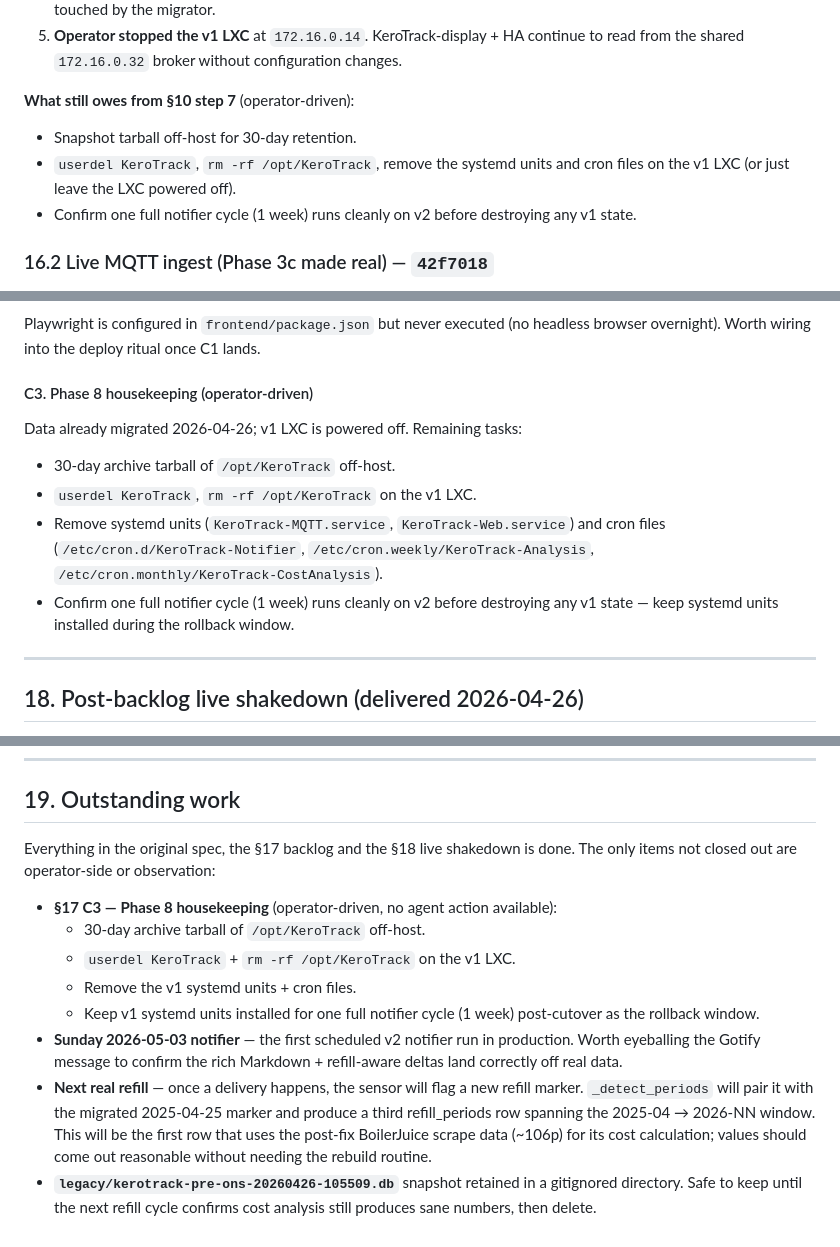
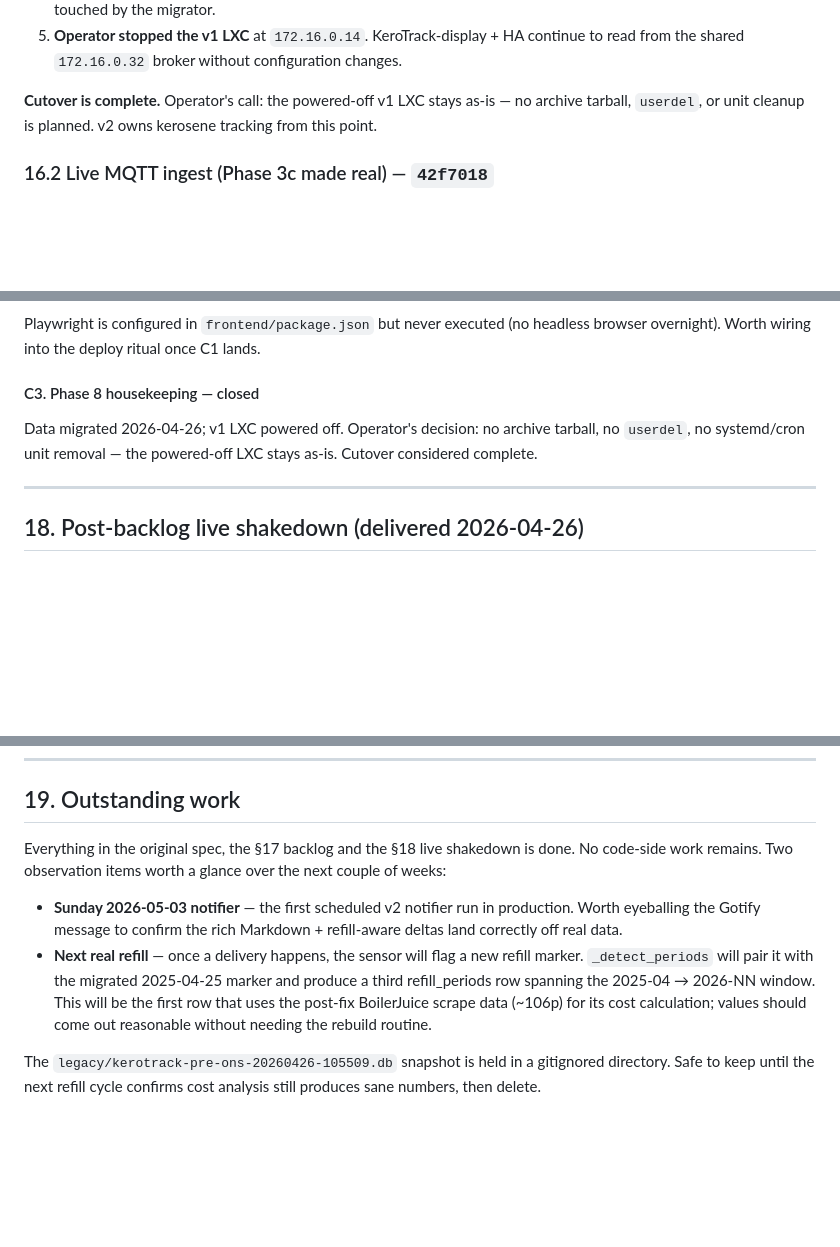
Before and after one commit to MrSiJo/KeroTrack, a Markdown page: docs/plans/2026-04-25-v2-implementation.md, 3 parts joined by grey strips. Rendered like a GitHub page; blank space fills up the shorter version.

Commit message:
docs: close out C3 — v1 LXC stays powered off, no decommission planned

```diff
--- a/docs/plans/2026-04-25-v2-implementation.md
+++ b/docs/plans/2026-04-25-v2-implementation.md
@@ -787,12 +787,9 @@ agent + operator together on `2026-04-26`:
    HA continue to read from the shared `172.16.0.32` broker without
    configuration changes.
 
-**What still owes from §10 step 7** (operator-driven):
-- Snapshot tarball off-host for 30-day retention.
-- `userdel KeroTrack`, `rm -rf /opt/KeroTrack`, remove the systemd units
-  and cron files on the v1 LXC (or just leave the LXC powered off).
-- Confirm one full notifier cycle (1 week) runs cleanly on v2 before
-  destroying any v1 state.
+**Cutover is complete.** Operator's call: the powered-off v1 LXC stays
+as-is — no archive tarball, `userdel`, or unit cleanup is planned. v2
+owns kerosene tracking from this point.
 
 ### 16.2 Live MQTT ingest (Phase 3c made real) — `42f7018`
 
@@ -1109,20 +1106,11 @@ Playwright is configured in `frontend/package.json` but never
 executed (no headless browser overnight). Worth wiring into the
 deploy ritual once C1 lands.
 
-#### C3. Phase 8 housekeeping (operator-driven)
+#### C3. Phase 8 housekeeping — closed
 
-Data already migrated 2026-04-26; v1 LXC is powered off.
-Remaining tasks:
-- 30-day archive tarball of `/opt/KeroTrack` off-host.
-- `userdel KeroTrack`, `rm -rf /opt/KeroTrack` on the v1 LXC.
-- Remove systemd units (`KeroTrack-MQTT.service`,
-  `KeroTrack-Web.service`) and cron files
-  (`/etc/cron.d/KeroTrack-Notifier`,
-  `/etc/cron.weekly/KeroTrack-Analysis`,
-  `/etc/cron.monthly/KeroTrack-CostAnalysis`).
-- Confirm one full notifier cycle (1 week) runs cleanly on v2 before
-  destroying any v1 state — keep systemd units installed during the
-  rollback window.
+Data migrated 2026-04-26; v1 LXC powered off. Operator's decision:
+no archive tarball, no `userdel`, no systemd/cron unit removal —
+the powered-off LXC stays as-is. Cutover considered complete.
 
 ---
 
@@ -1237,16 +1225,9 @@ spec landed in §17 C2 but aren't part of the unit count).
 ## 19. Outstanding work
 
 Everything in the original spec, the §17 backlog and the §18 live
-shakedown is done. The only items not closed out are operator-side or
-observation:
+shakedown is done. No code-side work remains. Two observation items
+worth a glance over the next couple of weeks:
 
-- **§17 C3 — Phase 8 housekeeping** (operator-driven, no agent action
-  available):
-  - 30-day archive tarball of `/opt/KeroTrack` off-host.
-  - `userdel KeroTrack` + `rm -rf /opt/KeroTrack` on the v1 LXC.
-  - Remove the v1 systemd units + cron files.
-  - Keep v1 systemd units installed for one full notifier cycle
-    (1 week) post-cutover as the rollback window.
 - **Sunday 2026-05-03 notifier** — the first scheduled v2 notifier
   run in production. Worth eyeballing the Gotify message to confirm
   the rich Markdown + refill-aware deltas land correctly off real data.
@@ -1257,7 +1238,7 @@ observation:
   that uses the post-fix BoilerJuice scrape data (~106p) for its
   cost calculation; values should come out reasonable without needing
   the rebuild routine.
-- **`legacy/kerotrack-pre-ons-20260426-105509.db`** snapshot retained
-  in a gitignored directory. Safe to keep until the next refill
-  cycle confirms cost analysis still produces sane numbers, then
-  delete.
+
+The `legacy/kerotrack-pre-ons-20260426-105509.db` snapshot is held in
+a gitignored directory. Safe to keep until the next refill cycle
+confirms cost analysis still produces sane numbers, then delete.
```
Also changed, not shown: other parts of docs/plans/2026-04-25-v2-implementation.md (+4 -4 lines).
